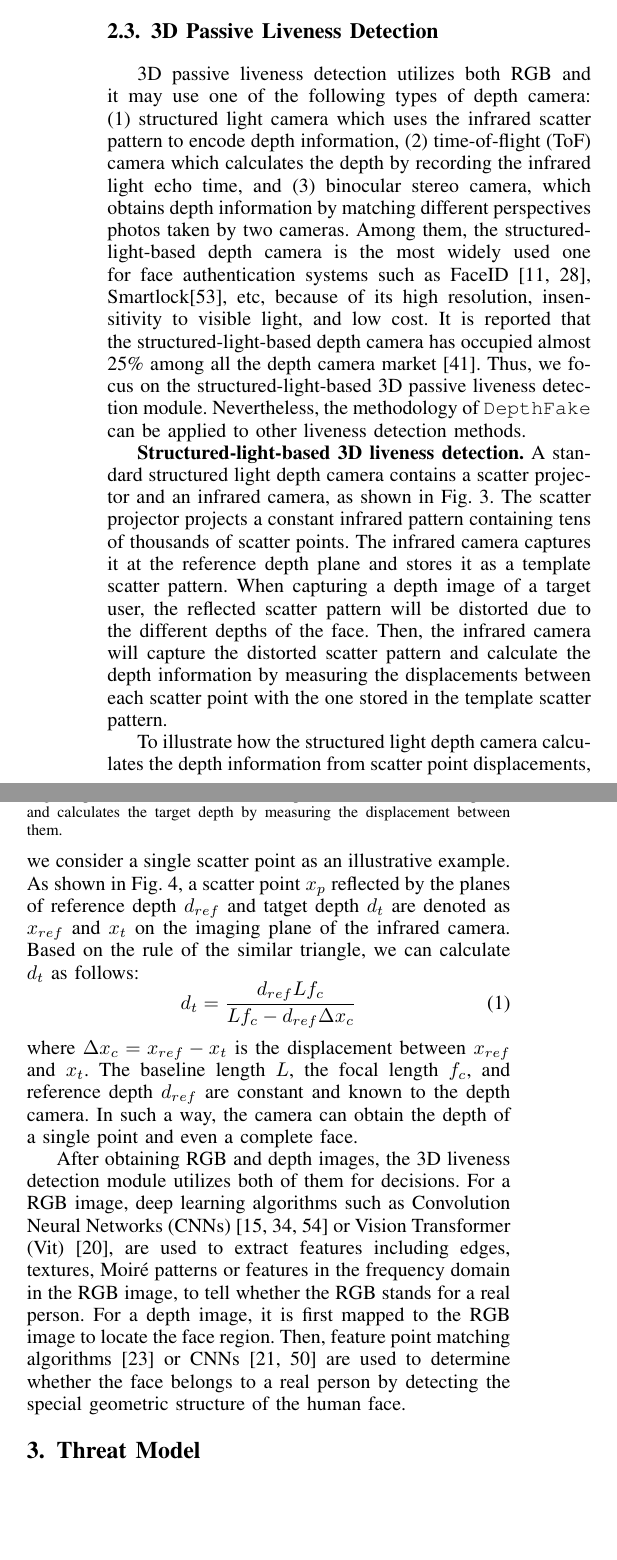
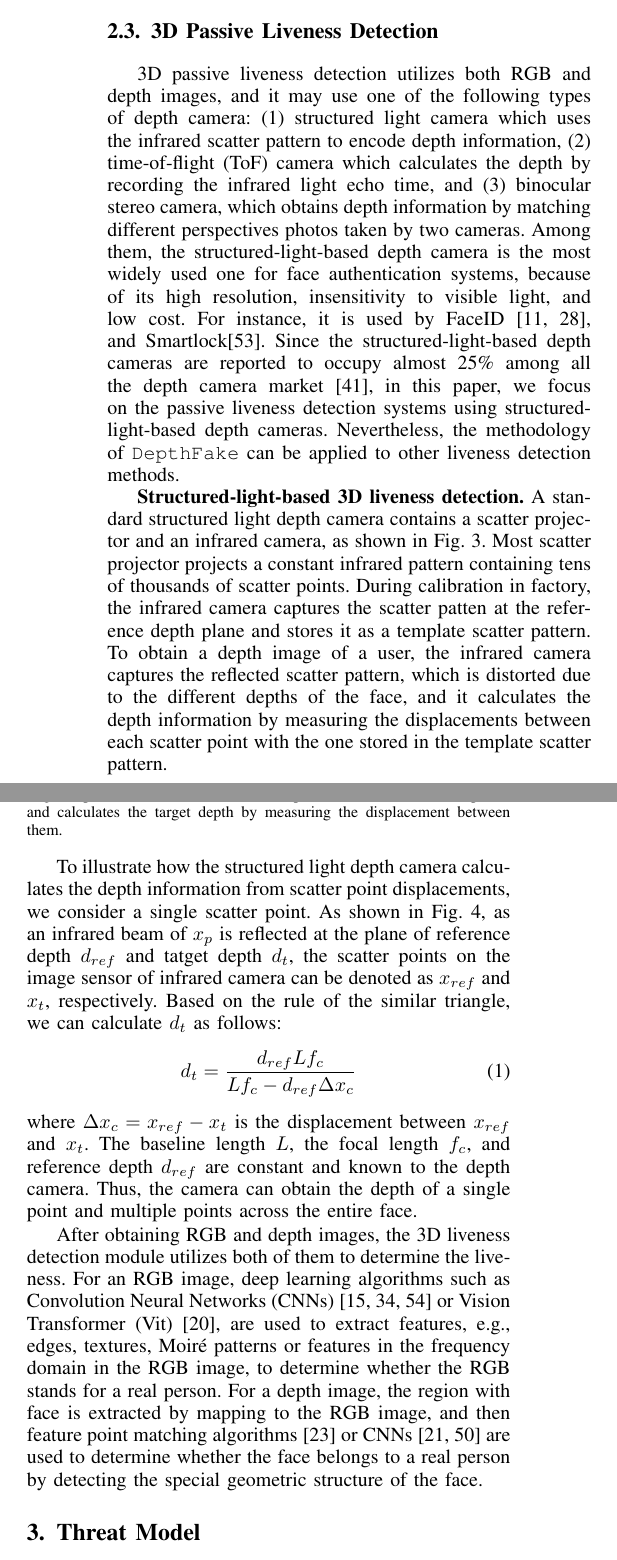
Before and after one commit to ZhihaoWu95/DepthFake, a LaTeX paper (main.tex, which reads sections/background.tex): two parts of the columns of page 3 of 16, joined at a grey line, cut so that both start at the same text, the shorter picture padded with empty space. Compiled offline with pdfLaTeX; a missing font is replaced by an installed copy or a similar font; a LaTeX package or settings file that is missing is left out.

Commit message:
before conflict"

```diff
--- a/sections/background.tex
+++ b/sections/background.tex
@@ -39,9 +39,9 @@ Since passive liveness detection is lightweight and requires little user interac
 
 \subsection{3D Passive Liveness Detection}
 
-3D passive liveness detection utilizes both RGB and it may use one of the following types of depth camera: (1) structured light camera which uses the infrared scatter pattern to encode depth information, (2) time-of-flight (ToF) camera which calculates the depth by recording the infrared light echo time, and (3) binocular stereo camera, which obtains depth information by matching different perspectives photos taken by two cameras.
-Among them, the structured-light-based depth camera is the most widely used one for face authentication systems such as FaceID~\cite{han2007face,bud2018facing}, Smartlock\cite{waseem2020face}, etc, because of its high resolution, insensitivity to visible light, and low cost. It is reported that the structured-light-based depth camera has occupied almost 25\% among all the depth camera market~\cite{3dcameramarket}.
-Thus, we focus on the structured-light-based 3D passive liveness detection module. Nevertheless, the methodology of \texttt{DepthFake} can be applied to other liveness detection methods.
+3D passive liveness detection utilizes both RGB and depth images, and it may use one of the following types of depth camera: (1) structured light camera which uses the infrared scatter pattern to encode depth information, (2) time-of-flight (ToF) camera which calculates the depth by recording the infrared light echo time, and (3) binocular stereo camera, which obtains depth information by matching different perspectives photos taken by two cameras.
+Among them, the structured-light-based depth camera is the most widely used one for face authentication systems, because of its high resolution, insensitivity to visible light, and low cost. For instance, it is used by FaceID~\cite{han2007face,bud2018facing}, and Smartlock\cite{waseem2020face}. Since the structured-light-based depth cameras are reported to occupy  almost 25\% among all the depth camera market~\cite{3dcameramarket},
+in this paper, we focus on the passive liveness detection systems using structured-light-based depth cameras. Nevertheless, the methodology of \texttt{DepthFake} can be applied to other liveness detection methods.
 
 \begin{figure}[pt]
 	\centerline{\includegraphics[width = 0.48\textwidth]{figures/structured_light_camera.pdf}}
@@ -56,18 +56,22 @@ Thus, we focus on the structured-light-based 3D passive liveness detection modul
 %, where the former captures the face information of the user pending authentication while the latter processes the information and makes decisions.
 %\textbf{Hardware.}
 %The hardware component  of a 3D liveness detection module include a visible camera and a structured light depth camera, which capture the RGB and depth images of a legitimate user  simultaneously~\cite{zanuttigh2016time, daneshmand20183d}.
-\textbf{Structured-light-based 3D liveness detection.} A standard structured light depth camera contains a scatter projector and an infrared camera, as shown in Fig.~\ref{depth_camera}. The scatter projector projects a  constant infrared pattern containing tens of thousands of scatter points. The infrared camera captures it at the reference depth plane and stores it as a template scatter pattern.
-When capturing a depth image of a target user, the reflected scatter pattern will be distorted due to the different depths of the face. Then, the infrared camera will capture the distorted scatter pattern and calculate the depth information by measuring the displacements between each scatter point with the one stored in the template scatter pattern.
+\textbf{Structured-light-based 3D liveness detection.} A standard structured light depth camera contains a scatter projector and an infrared camera, as shown in Fig.~\ref{depth_camera}. Most scatter projector projects a constant infrared pattern containing tens of thousands of scatter points. During calibration in factory, the infrared camera captures the scatter patten at the reference depth plane and stores it as a template scatter pattern. To obtain a depth image of a user,  the infrared camera captures the reflected scatter pattern, which is distorted due to the different depths of the face, and it calculates the depth information by measuring the displacements between each scatter point with the one stored in the template scatter pattern.
 
-To illustrate how the structured light depth camera calculates the depth information from scatter point displacements, we consider a single scatter point as an illustrative example.
+
+%
+%When capturing a depth image of a target user, the reflected scatter pattern will be distorted due to the different depths of the face. Then, the infrared camera will capture the distorted scatter pattern and calculate the depth information by measuring the displacements between each scatter point with the one stored in the template scatter pattern.
+
+To illustrate how the structured light depth camera calculates the depth information from scatter point displacements, we consider a single scatter point.
 % For simplicity, we take the depth calculation for a single scatter point as an example to illustrate how the structured light camera measures the depth from scatter displacements.
-As shown in Fig.~\ref{imaging_mechanism}, a scatter point $x_p$ reflected by the planes of  reference depth $d_{ref}$ and tatget depth $d_t$ are denoted as $x_{ref}$ and $x_{t}$ on the imaging plane of the infrared camera.
+As shown in Fig.~\ref{imaging_mechanism}, as an infrared beam of $x_p$ is reflected at the plane of reference depth $d_{ref}$ and tatget depth $d_t$, the scatter points on the image sensor of infrared camera can be denoted as $x_{ref}$ and $x_{t}$, respectively.
+%a scatter point $x_p$ reflected by the planes of  reference depth $d_{ref}$ and tatget depth $d_t$ are denoted as $x_{ref}$ and $x_{t}$ on the imaging plane of the infrared camera.
 Based on the rule of the similar triangle, we can calculate $d_t$ as follows:
 \begin{equation}
 	d_t= \frac{d_{ref}Lf_c}{Lf_c - d_{ref}\Delta x_c}
 	\label{d_cal}
 \end{equation}
-where $\Delta x_c=x_{ref}-x_{t}$ is the displacement between $x_{ref}$ and $x_{t}$. The baseline length $L$, the focal length $f_c$, and reference depth $d_{ref}$ are constant and known to the depth camera. In such a way, the camera can obtain the depth of a single point and even a complete face.
+where $\Delta x_c=x_{ref}-x_{t}$ is the displacement between $x_{ref}$ and $x_{t}$. The baseline length $L$, the focal length $f_c$, and reference depth $d_{ref}$ are constant and known to the depth camera. Thus,  the camera can obtain the depth of a single point and multiple points across the entire face.
 
 %Based on the similar triangles rule, we can calculate $x_{ref}$ and $x_{t}$ as follows:
 %
@@ -98,9 +102,9 @@ where $\Delta x_c=x_{ref}-x_{t}$ is the displacement between $x_{ref}$ and $x_{t
 	\vspace{-0.15in}
 \end{figure}
 
-After obtaining RGB and depth images, the 3D liveness detection module utilizes both of them for decisions.
-For a RGB image, deep learning algorithms such as Convolution Neural Networks (CNNs)~\cite{yang2014learn, chen2020face, luo2018face} or Vision Transformer (Vit)~\cite{george2020effectiveness}, are used to extract features including edges, textures, Moiré patterns or features in the frequency domain in the RGB image, to tell whether the RGB stands for a real person.
-For a depth image, it is first mapped to the RGB image to locate the face region. Then, feature point matching algorithms~\cite{goswami2014rgb} or CNNs~\cite{george2021cross, te2020exploring} are used to determine whether the face belongs to a real person by detecting the special geometric structure of the human face.
+After obtaining RGB and depth images, the 3D liveness detection module utilizes both of them to determine the liveness.
+For an RGB image, deep learning algorithms such as Convolution Neural Networks (CNNs)~\cite{yang2014learn, chen2020face, luo2018face} or Vision Transformer (Vit)~\cite{george2020effectiveness}, are used to extract features, e.g., edges, textures, Moiré patterns or features in the frequency domain in the RGB image, to determine whether the RGB stands for a real person.
+For a depth image, the region with face is extracted by mapping to the RGB image, and then feature point matching algorithms~\cite{goswami2014rgb} or CNNs~\cite{george2021cross, te2020exploring} are used to determine whether the face belongs to a real person by detecting the special geometric structure of the face.
 
 %\textbf{Hardware.} The
 %3D liveness detection module uses a visible camera to capture the RGB image of a legitimate user and a structured-light depth camera~\cite{zanuttigh2016time, daneshmand20183d} to capture the depth image at the same time.
```
Also changed, not shown: sections/background.tex (10 more changed lines).
